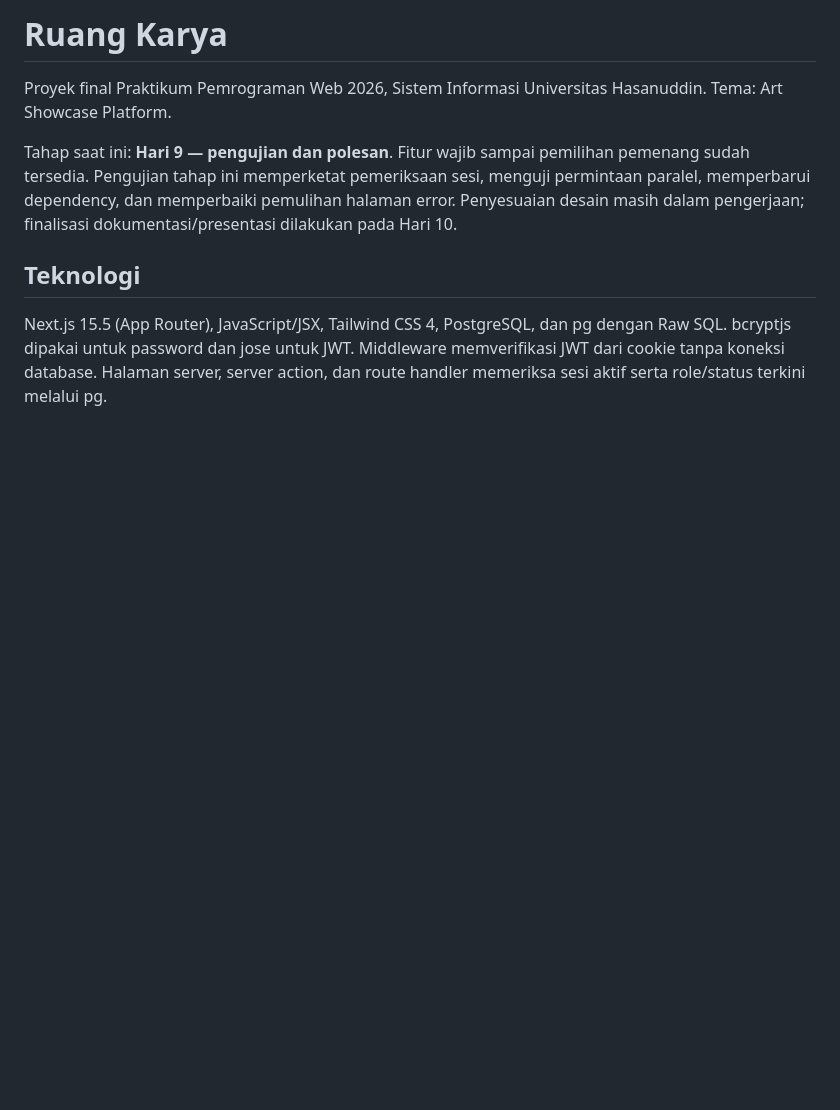
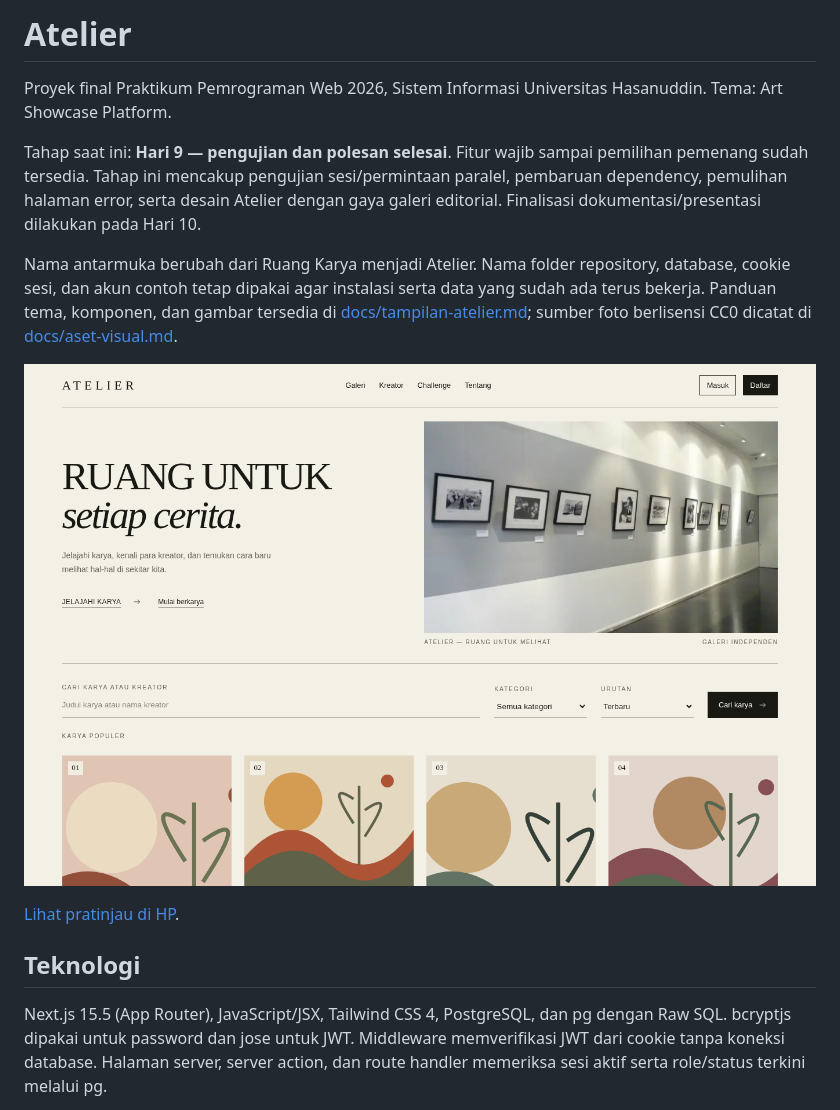
Before and after one commit to mansuraidil9-cpu/Project-art-showcase, a Markdown page: README.md, the part around the change. Drawn GitHub-style; pictures changed too: docs/images/atelier-desktop.png (added); blank space fills up the shorter version.

Commit message:
Dokumentasikan desain Atelier dan hasil pengujian responsif

```diff
--- a/README.md
+++ b/README.md
@@ -1,8 +1,14 @@
-# Ruang Karya
+# Atelier
 
 Proyek final Praktikum Pemrograman Web 2026, Sistem Informasi Universitas Hasanuddin. Tema: Art Showcase Platform.
 
-Tahap saat ini: **Hari 9 — pengujian dan polesan**. Fitur wajib sampai pemilihan pemenang sudah tersedia. Pengujian tahap ini memperketat pemeriksaan sesi, menguji permintaan paralel, memperbarui dependency, dan memperbaiki pemulihan halaman error. Penyesuaian desain masih dalam pengerjaan; finalisasi dokumentasi/presentasi dilakukan pada Hari 10.
+Tahap saat ini: **Hari 9 — pengujian dan polesan selesai**. Fitur wajib sampai pemilihan pemenang sudah tersedia. Tahap ini mencakup pengujian sesi/permintaan paralel, pembaruan dependency, pemulihan halaman error, serta desain Atelier dengan gaya galeri editorial. Finalisasi dokumentasi/presentasi dilakukan pada Hari 10.
+
+Nama antarmuka berubah dari Ruang Karya menjadi Atelier. Nama folder repository, database, cookie sesi, dan akun contoh tetap dipakai agar instalasi serta data yang sudah ada terus bekerja. Panduan tema, komponen, dan gambar tersedia di [docs/tampilan-atelier.md](docs/tampilan-atelier.md); sumber foto berlisensi CC0 dicatat di [docs/aset-visual.md](docs/aset-visual.md).
+
+![Pratinjau beranda Atelier di layar laptop](docs/images/atelier-desktop.png)
+
+[Lihat pratinjau di HP](docs/images/atelier-mobile.png).
 
 ## Teknologi
 
```
Also changed, not shown: docs/tampilan-atelier.md (added, +61 -0 lines), docs/verifikasi-hari-9.md (+22 -2 lines), docs/images/atelier-mobile.png (added).
